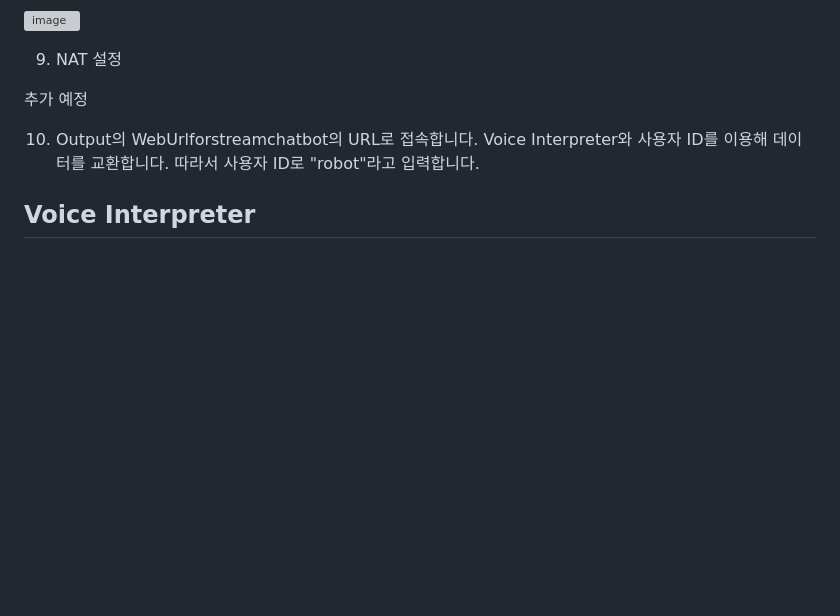
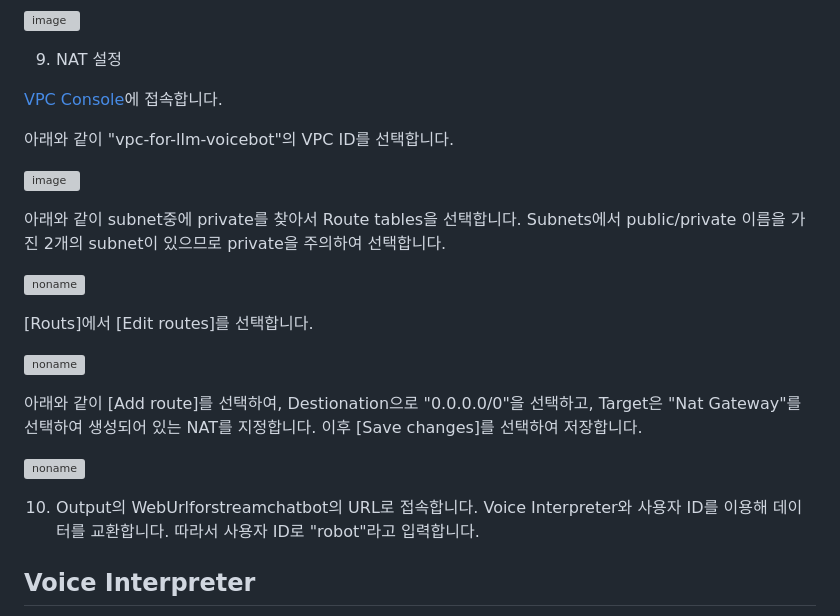
Before and after one commit to kyopark2014/demo-robo-soulmate, a Markdown page: deployment.md, the part around the change. Drawn GitHub-style; blank space fills up the shorter version; grey boxes are pictures that could not be loaded.

```diff
--- a/deployment.md
+++ b/deployment.md
@@ -72,7 +72,24 @@ cdk deploy --all
 
 9) NAT 설정
 
-추가 예정
+[VPC Console](https://ap-northeast-1.console.aws.amazon.com/vpcconsole/home?region=ap-northeast-1#vpcs:)에 접속합니다.
+
+아래와 같이 "vpc-for-llm-voicebot"의 VPC ID를 선택합니다.
+
+![image](https://github.com/kyopark2014/llm-voicebot/assets/52392004/764dd596-c8b9-4c89-80c5-ba612d5829a7)
+
+아래와 같이 subnet중에 private를 찾아서 Route tables을 선택합니다. Subnets에서 public/private 이름을 가진 2개의 subnet이 있으므로 private을 주의하여 선택합니다.
+
+![noname](https://github.com/kyopark2014/llm-voicebot/assets/52392004/cbf27381-9c73-460d-89eb-0682d5bea066)
+
+[Routs]에서 [Edit routes]를 선택합니다.
+
+![noname](https://github.com/kyopark2014/llm-voicebot/assets/52392004/047be27b-0518-475a-ba9a-a9fe3e781cc2)
+
+아래와 같이 [Add route]를 선택하여, Destionation으로 "0.0.0.0/0"을 선택하고, Target은 "Nat Gateway"를 선택하여 생성되어 있는 NAT를 지정합니다. 이후 [Save changes]를 선택하여 저장합니다.
+
+![noname](https://github.com/kyopark2014/llm-voicebot/assets/52392004/a03e9e9e-b49b-4210-96d3-c0c1cd0f3493)
+
 
 10) Output의 WebUrlforstreamchatbot의 URL로 접속합니다. Voice Interpreter와 사용자 ID를 이용해 데이터를 교환합니다. 따라서 사용자 ID로 "robot"라고 입력합니다.
 
```
